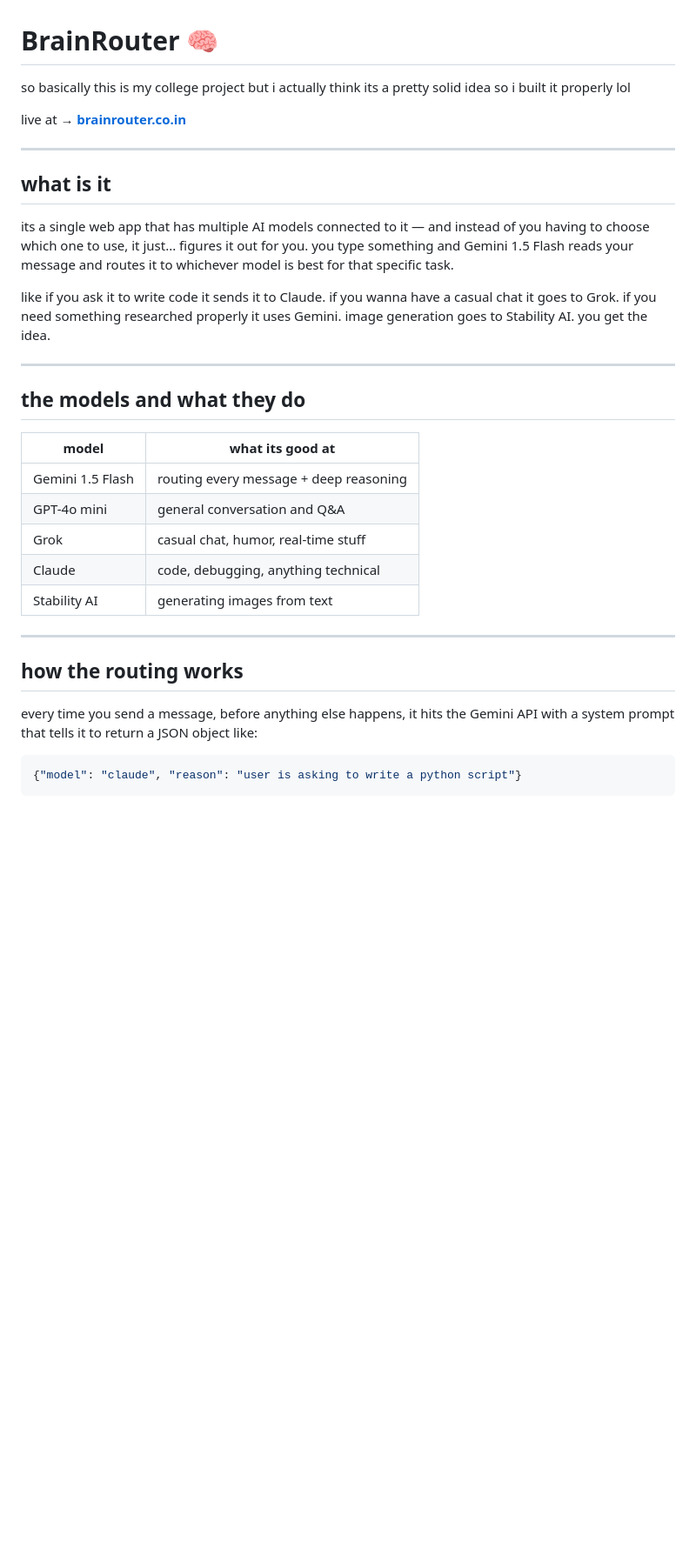
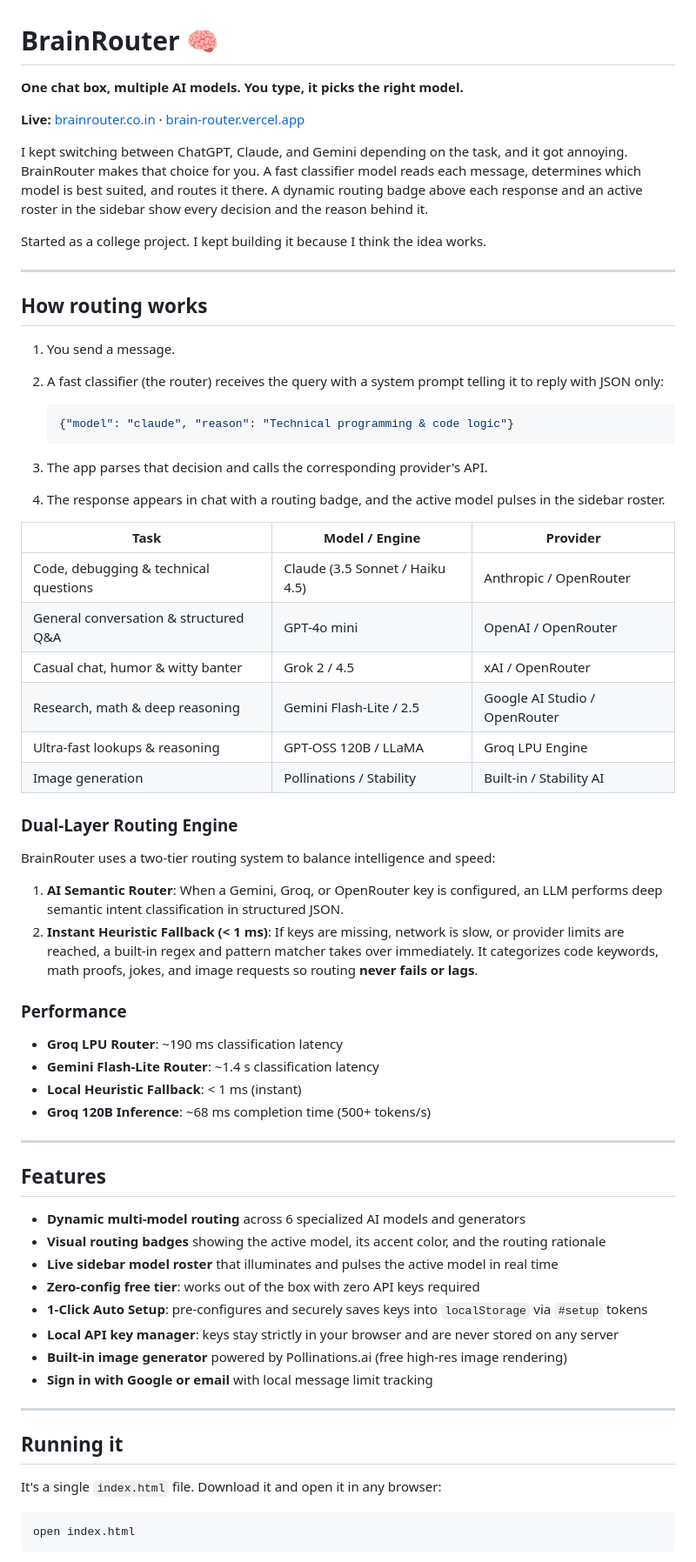
Before and after one commit to VL0N317/BrainRouter, a Markdown page: README.md, the part around one of its changes. Shown at 87% size. Rendered like a GitHub page; blank space fills up the shorter version.

````diff
--- a/README.md
+++ b/README.md
@@ -1,36 +1,73 @@
 # BrainRouter 🧠
 
-so basically this is my college project but i actually think its a pretty solid idea so i built it properly lol
+**One chat box, multiple AI models. You type, it picks the right model.**
 
-live at → **[brainrouter.co.in](https://brainrouter.co.in)**
+**Live:** [brainrouter.co.in](https://brainrouter.co.in) · [brain-router.vercel.app](https://brain-router.vercel.app)
+
+<!-- TODO: add a screenshot or a 10-15 sec GIF of a prompt being routed. Put it right here. -->
+<!-- ![BrainRouter demo](docs/demo.gif) -->
+
+I kept switching between ChatGPT, Claude, and Gemini depending on the task, and it got annoying. BrainRouter makes that choice for you. A fast classifier model reads each message, determines which model is best suited, and routes it there. A dynamic routing badge above each response and an active roster in the sidebar show every decision and the reason behind it.
+
+Started as a college project. I kept building it because I think the idea works.
 
 ---
 
-## what is it
+## How routing works
 
-its a single web app that has multiple AI models connected to it — and instead of you having to choose which one to use, it just... figures it out for you. you type something and Gemini 1.5 Flash reads your message and routes it to whichever model is best for that specific task.
+1. You send a message.
+2. A fast classifier (the router) receives the query with a system prompt telling it to reply with JSON only:
 
-like if you ask it to write code it sends it to Claude. if you wanna have a casual chat it goes to Grok. if you need something researched properly it uses Gemini. image generation goes to Stability AI. you get the idea.
+   ```json
+   {"model": "claude", "reason": "Technical programming & code logic"}
+   ```
+
+3. The app parses that decision and calls the corresponding provider's API.
+4. The response appears in chat with a routing badge, and the active model pulses in the sidebar roster.
+
+| Task | Model / Engine | Provider |
+|---|---|---|
+| Code, debugging & technical questions | Claude (3.5 Sonnet / Haiku 4.5) | Anthropic / OpenRouter |
+| General conversation & structured Q&A | GPT-4o mini | OpenAI / OpenRouter |
+| Casual chat, humor & witty banter | Grok 2 / 4.5 | xAI / OpenRouter |
+| Research, math & deep reasoning | Gemini Flash-Lite / 2.5 | Google AI Studio / OpenRouter |
+| Ultra-fast lookups & reasoning | GPT-OSS 120B / LLaMA | Groq LPU Engine |
+| Image generation | Pollinations / Stability | Built-in / Stability AI |
+
+### Dual-Layer Routing Engine
+
+BrainRouter uses a two-tier routing system to balance intelligence and speed:
+
+1. **AI Semantic Router**: When a Gemini, Groq, or OpenRouter key is configured, an LLM performs deep semantic intent classification in structured JSON.
+2. **Instant Heuristic Fallback (< 1 ms)**: If keys are missing, network is slow, or provider limits are reached, a built-in regex and pattern matcher takes over immediately. It categorizes code keywords, math proofs, jokes, and image requests so routing **never fails or lags**.
+
+### Performance
+
+- **Groq LPU Router**: ~190 ms classification latency
+- **Gemini Flash-Lite Router**: ~1.4 s classification latency
+- **Local Heuristic Fallback**: < 1 ms (instant)
+- **Groq 120B Inference**: ~68 ms completion time (500+ tokens/s)
 
 ---
 
-## the models and what they do
+## Features
 
-| model | what its good at |
-|-------|-----------------|
-| Gemini 1.5 Flash | routing every message + deep reasoning |
-| GPT-4o mini | general conversation and Q&A |
-| Grok | casual chat, humor, real-time stuff |
-| Claude | code, debugging, anything technical |
-| Stability AI | generating images from text |
+- **Dynamic multi-model routing** across 6 specialized AI models and generators
+- **Visual routing badges** showing the active model, its accent color, and the routing rationale
+- **Live sidebar model roster** that illuminates and pulses the active model in real time
+- **Zero-config free tier**: works out of the box with zero API keys required
+- **1-Click Auto Setup**: pre-configures and securely saves keys into `localStorage` via `#setup` tokens
+- **Local API key manager**: keys stay strictly in your browser and are never stored on any server
+- **Built-in image generator** powered by Pollinations.ai (free high-res image rendering)
+- **Sign in with Google or email** with local message limit tracking
 
 ---
 
-## how the routing works
+## Running it
 
-every time you send a message, before anything else happens, it hits the Gemini API with a system prompt that tells it to return a JSON object like:
+It's a single `index.html` file. Download it and open it in any browser:
 
-```json
-{"model": "claude", "reason": "user is asking to write a python script"}
+```bash
+open index.html
 ```
 
````
Also changed, not shown: other parts of README.md (+48 -60 lines).
